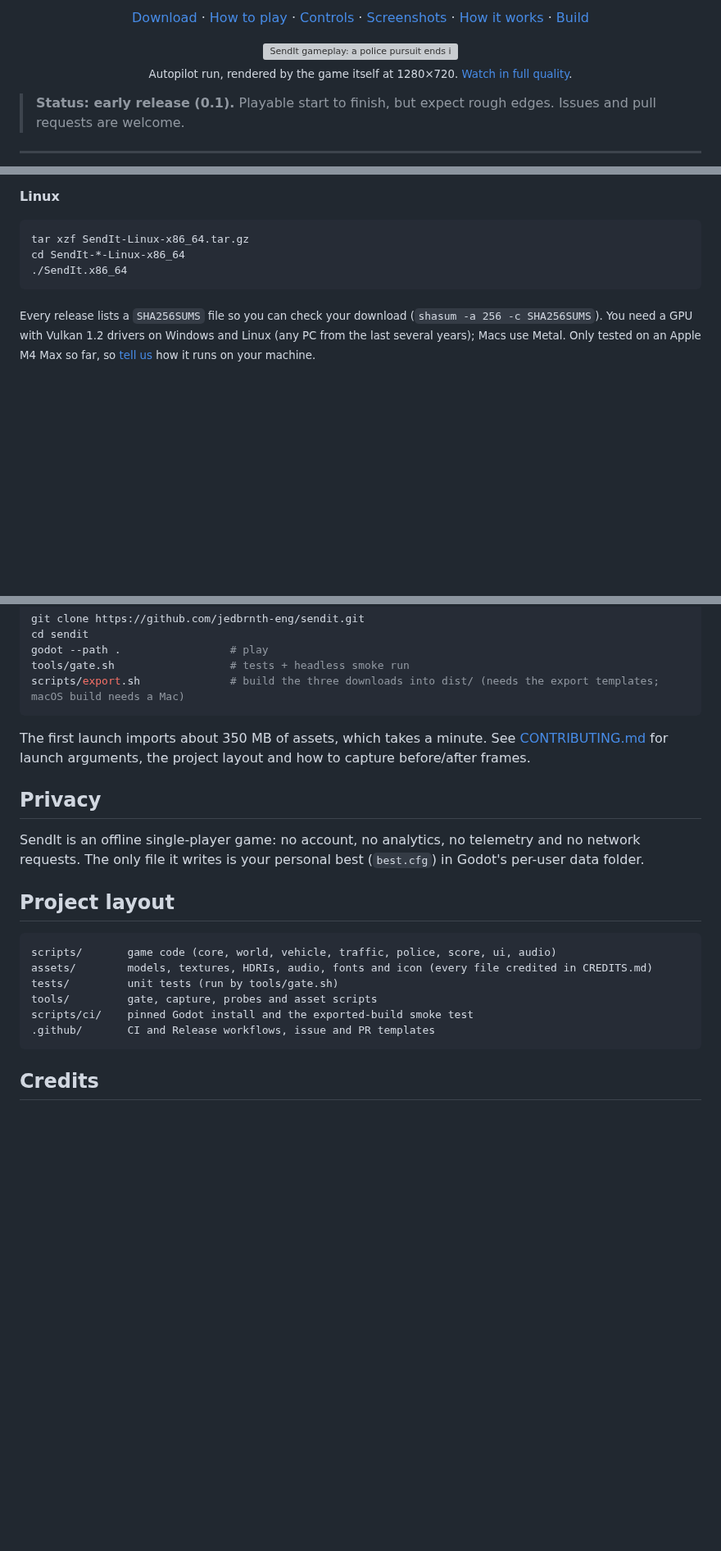
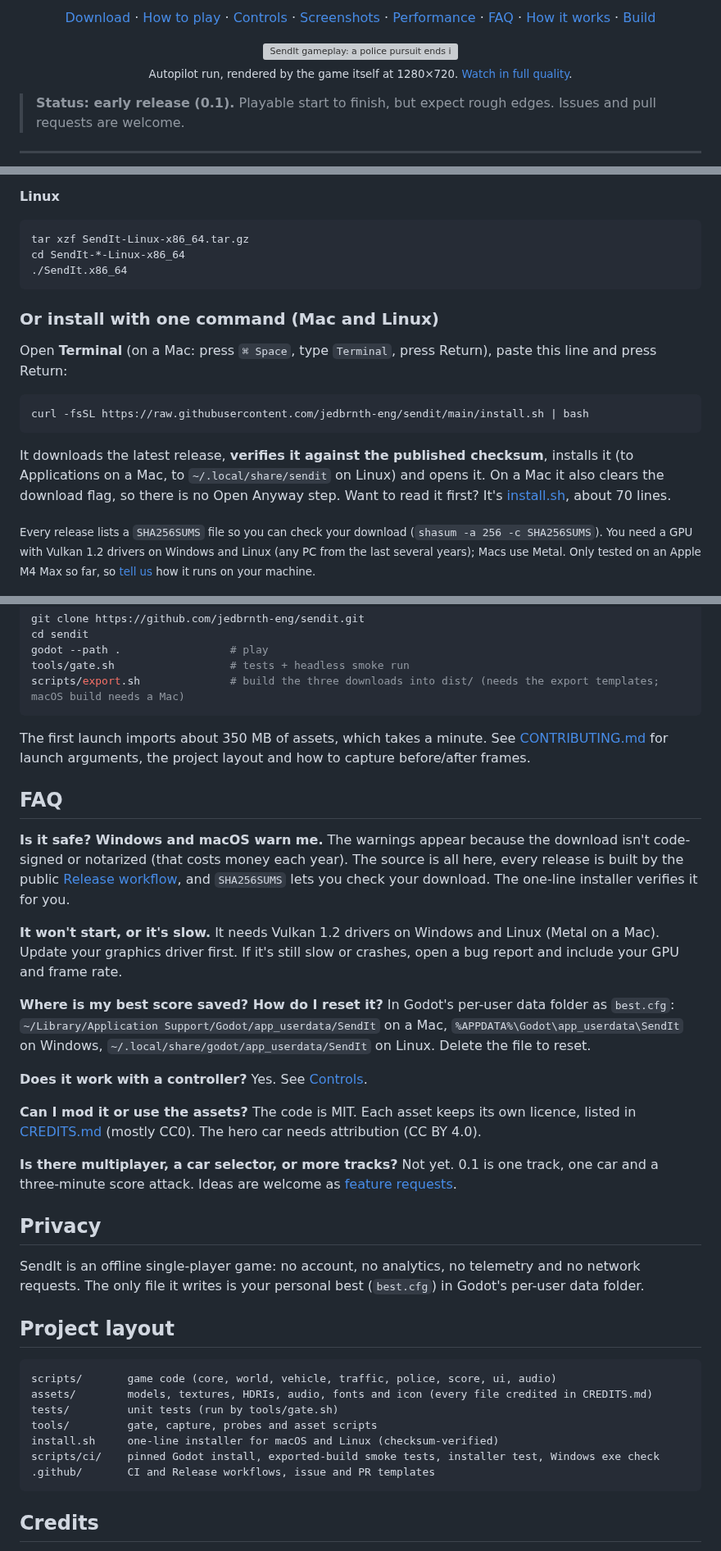
Before and after one commit to jedbrnth-eng/sendit, a Markdown page: README.md, 3 parts joined by grey strips. Shown at 82% size. Drawn GitHub-style; blank space fills up the shorter version; grey boxes are pictures that could not be loaded.

````diff
--- a/README.md
+++ b/README.md
@@ -22,6 +23,8 @@
   <a href="#how-to-play">How to play</a> ·
   <a href="#controls">Controls</a> ·
   <a href="#screenshots">Screenshots</a> ·
+  <a href="#performance">Performance</a> ·
+  <a href="#faq">FAQ</a> ·
   <a href="#how-it-works">How it works</a> ·
   <a href="#build-from-source">Build</a>
 </p>
@@ -65,6 +68,16 @@ cd SendIt-*-Linux-x86_64
 ./SendIt.x86_64
 ```
 
+### Or install with one command (Mac and Linux)
+
+Open **Terminal** (on a Mac: press `⌘ Space`, type `Terminal`, press Return), paste this line and press Return:
+
+```bash
+curl -fsSL https://raw.githubusercontent.com/jedbrnth-eng/sendit/main/install.sh | bash
+```
+
+It downloads the latest release, **verifies it against the published checksum**, installs it (to Applications on a Mac, to `~/.local/share/sendit` on Linux) and opens it. On a Mac it also clears the download flag, so there is no Open Anyway step. Want to read it first? It's [install.sh](install.sh), about 70 lines.
+
 <sub>Every release lists a `SHA256SUMS` file so you can check your download (`shasum -a 256 -c SHA256SUMS`). You need a GPU with Vulkan 1.2 drivers on Windows and Linux (any PC from the last several years); Macs use Metal. Only tested on an Apple M4 Max so far, so [tell us](https://github.com/jedbrnth-eng/sendit/issues/new/choose) how it runs on your machine.</sub>
 
 ## How to play
@@ -152,6 +191,26 @@ scripts/export.sh              # build the three downloads into dist/ (needs the
 
 The first launch imports about 350 MB of assets, which takes a minute. See [CONTRIBUTING.md](CONTRIBUTING.md) for launch arguments, the project layout and how to capture before/after frames.
 
+## FAQ
+
+**Is it safe? Windows and macOS warn me.**
+The warnings appear because the download isn't code-signed or notarized (that costs money each year). The source is all here, every release is built by the public [Release workflow](.github/workflows/release.yml), and `SHA256SUMS` lets you check your download. The one-line installer verifies it for you.
+
+**It won't start, or it's slow.**
+It needs Vulkan 1.2 drivers on Windows and Linux (Metal on a Mac). Update your graphics driver first. If it's still slow or crashes, open a bug report and include your GPU and frame rate.
+
+**Where is my best score saved? How do I reset it?**
+In Godot's per-user data folder as `best.cfg`: `~/Library/Application Support/Godot/app_userdata/SendIt` on a Mac, `%APPDATA%\Godot\app_userdata\SendIt` on Windows, `~/.local/share/godot/app_userdata/SendIt` on Linux. Delete the file to reset.
+
+**Does it work with a controller?**
+Yes. See [Controls](#controls).
+
+**Can I mod it or use the assets?**
+The code is MIT. Each asset keeps its own licence, listed in [CREDITS.md](CREDITS.md) (mostly CC0). The hero car needs attribution (CC BY 4.0).
+
+**Is there multiplayer, a car selector, or more tracks?**
+Not yet. 0.1 is one track, one car and a three-minute score attack. Ideas are welcome as [feature requests](https://github.com/jedbrnth-eng/sendit/issues/new/choose).
+
 ## Privacy
 
 SendIt is an offline single-player game: no account, no analytics, no telemetry and no network requests. The only file it writes is your personal best (`best.cfg`) in Godot's per-user data folder.
@@ -163,7 +222,8 @@ scripts/       game code (core, world, vehicle, traffic, police, score, ui, audi
 assets/        models, textures, HDRIs, audio, fonts and icon (every file credited in CREDITS.md)
 tests/         unit tests (run by tools/gate.sh)
 tools/         gate, capture, probes and asset scripts
-scripts/ci/    pinned Godot install and the exported-build smoke test
+install.sh     one-line installer for macOS and Linux (checksum-verified)
+scripts/ci/    pinned Godot install, exported-build smoke tests, installer test, Windows exe check
 .github/       CI and Release workflows, issue and PR templates
 ```
 
````
Also changed, not shown: other parts of README.md (+29 -2 lines), CHANGELOG.md (+4 -1 lines), CONTRIBUTING.md (+1 -1 lines), docs/fleet.jpg (added), docs/screenshots/hood.jpg (added), docs/screenshots/speed.jpg (added), docs/social-preview.png (added), 10 other files.
